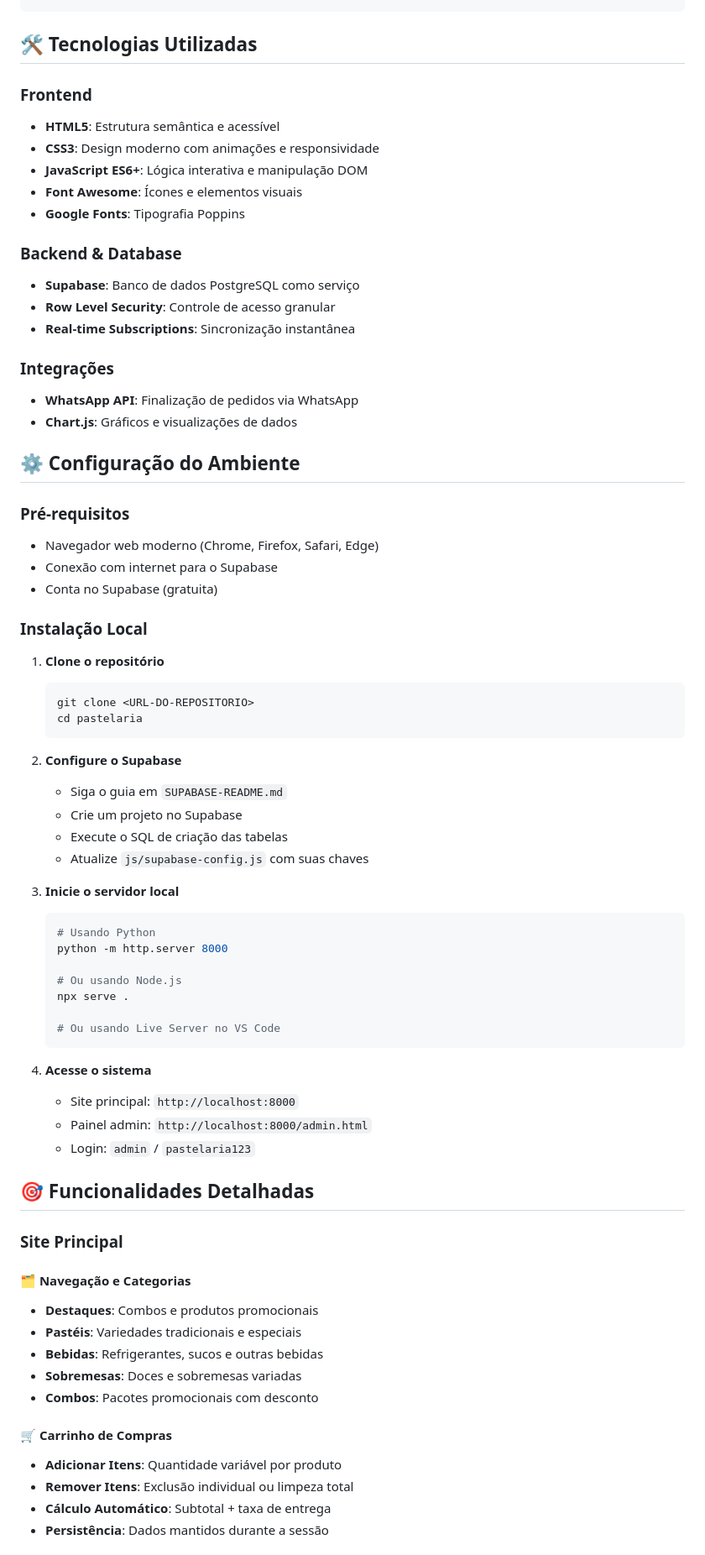
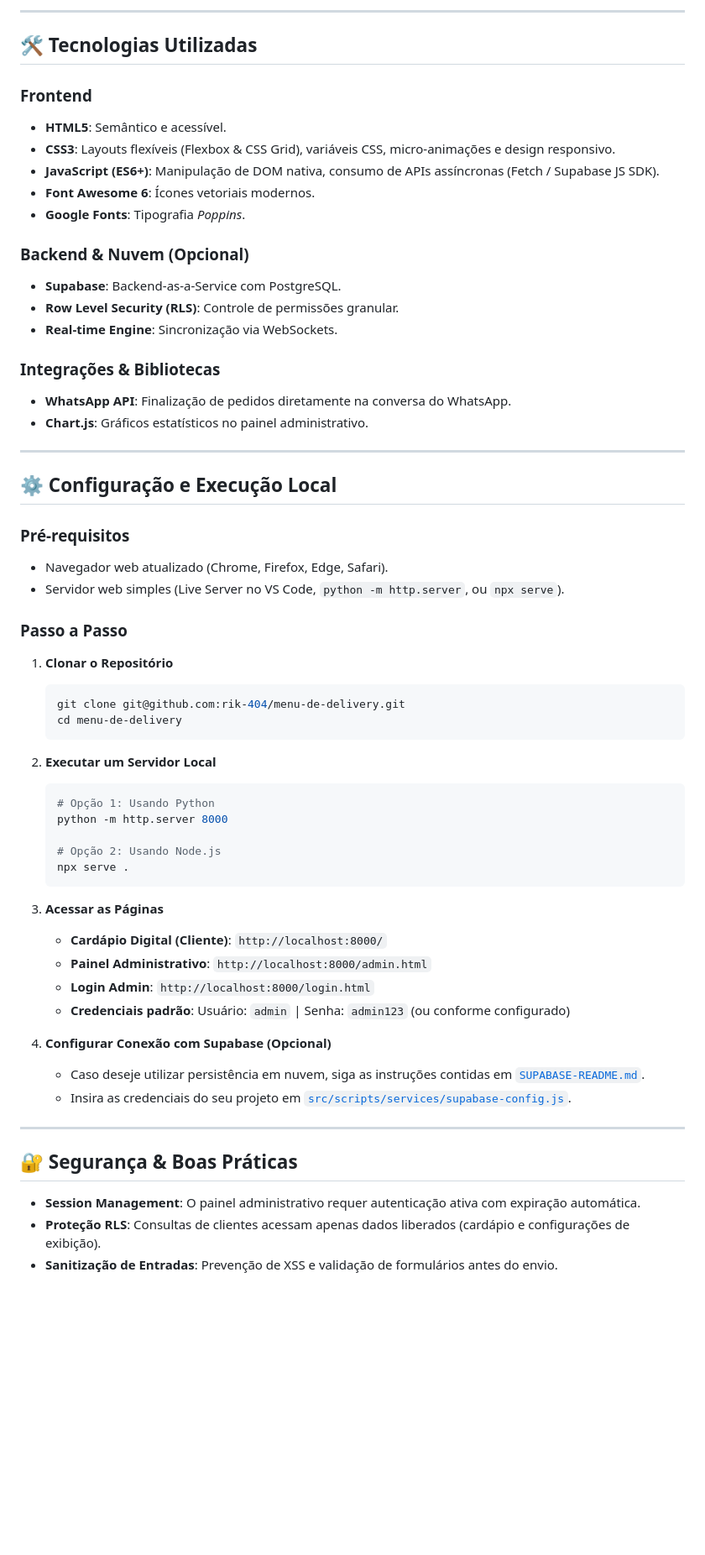
Before and after one commit to rik-404/menu-de-delivery, a Markdown page: README.md, the part around one of its changes. Shown at 84% size. Rendered like a GitHub page; blank space fills up the shorter version.

````diff
--- a/README.md
+++ b/README.md
@@ -65,74 +70,65 @@ pastelaria-sistema/
 ```
+
+---
 
 ## 🛠️ Tecnologias Utilizadas
 
 ### Frontend
-- **HTML5**: Estrutura semântica e acessível
-- **CSS3**: Design moderno com animações e responsividade
-- **JavaScript ES6+**: Lógica interativa e manipulação DOM
-- **Font Awesome**: Ícones e elementos visuais
-- **Google Fonts**: Tipografia Poppins
+- **HTML5**: Semântico e acessível.
+- **CSS3**: Layouts flexíveis (Flexbox & CSS Grid), variáveis CSS, micro-animações e design responsivo.
+- **JavaScript (ES6+)**: Manipulação de DOM nativa, consumo de APIs assíncronas (Fetch / Supabase JS SDK).
+- **Font Awesome 6**: Ícones vetoriais modernos.
+- **Google Fonts**: Tipografia *Poppins*.
 
-### Backend & Database
-- **Supabase**: Banco de dados PostgreSQL como serviço
-- **Row Level Security**: Controle de acesso granular
-- **Real-time Subscriptions**: Sincronização instantânea
+### Backend & Nuvem (Opcional)
+- **Supabase**: Backend-as-a-Service com PostgreSQL.
+- **Row Level Security (RLS)**: Controle de permissões granular.
+- **Real-time Engine**: Sincronização via WebSockets.
 
-### Integrações
-- **WhatsApp API**: Finalização de pedidos via WhatsApp
-- **Chart.js**: Gráficos e visualizações de dados
+### Integrações & Bibliotecas
+- **WhatsApp API**: Finalização de pedidos diretamente na conversa do WhatsApp.
+- **Chart.js**: Gráficos estatísticos no painel administrativo.
 
-## ⚙️ Configuração do Ambiente
+---
+
+## ⚙️ Configuração e Execução Local
 
 ### Pré-requisitos
-- Navegador web moderno (Chrome, Firefox, Safari, Edge)
-- Conexão com internet para o Supabase
-- Conta no Supabase (gratuita)
+- Navegador web atualizado (Chrome, Firefox, Edge, Safari).
+- Servidor web simples (Live Server no VS Code, `python -m http.server`, ou `npx serve`).
 
-### Instalação Local
+### Passo a Passo
 
-1. **Clone o repositório**
+1. **Clonar o Repositório**
    ```bash
-   git clone <URL-DO-REPOSITORIO>
-   cd pastelaria
+   git clone git@github.com:rik-404/menu-de-delivery.git
+   cd menu-de-delivery
    ```
 
-2. **Configure o Supabase**
-   - Siga o guia em `SUPABASE-README.md`
-   - Crie um projeto no Supabase
-   - Execute o SQL de criação das tabelas
-   - Atualize `js/supabase-config.js` com suas chaves
-
-3. **Inicie o servidor local**
+2. **Executar um Servidor Local**
    ```bash
-   # Usando Python
+   # Opção 1: Usando Python
    python -m http.server 8000
 
-   # Ou usando Node.js
+   # Opção 2: Usando Node.js
    npx serve .
-
-   # Ou usando Live Server no VS Code
    ```
 
-4. **Acesse o sistema**
-   - Site principal: `http://localhost:8000`
-   - Painel admin: `http://localhost:8000/admin.html`
-   - Login: `admin` / `pastelaria123`
+3. **Acessar as Páginas**
+   - **Cardápio Digital (Cliente)**: `http://localhost:8000/`
+   - **Painel Administrativo**: `http://localhost:8000/admin.html`
+   - **Login Admin**: `http://localhost:8000/login.html`
+   - **Credenciais padrão**: Usuário: `admin` | Senha: `admin123` (ou conforme configurado)
 
-## 🎯 Funcionalidades Detalhadas
+4. **Configurar Conexão com Supabase (Opcional)**
+   - Caso deseje utilizar persistência em nuvem, siga as instruções contidas em [`SUPABASE-README.md`](SUPABASE-README.md).
+   - Insira as credenciais do seu projeto em [`src/scripts/services/supabase-config.js`](src/scripts/services/supabase-config.js).
 
-### Site Principal
+---
 
-#### 🗂️ Navegação e Categorias
-- **Destaques**: Combos e produtos promocionais
-- **Pastéis**: Variedades tradicionais e especiais
-- **Bebidas**: Refrigerantes, sucos e outras bebidas
-- **Sobremesas**: Doces e sobremesas variadas
-- **Combos**: Pacotes promocionais com desconto
+## 🔐 Segurança & Boas Práticas
 
-#### 🛒 Carrinho de Compras
-- **Adicionar Itens**: Quantidade variável por produto
-- **Remover Itens**: Exclusão individual ou limpeza total
-- **Cálculo Automático**: Subtotal + taxa de entrega
-- **Persistência**: Dados mantidos durante a sessão
+- **Session Management**: O painel administrativo requer autenticação ativa com expiração automática.
+- **Proteção RLS**: Consultas de clientes acessam apenas dados liberados (cardápio e configurações de exibição).
+- **Sanitização de Entradas**: Prevenção de XSS e validação de formulários antes do envio.
 
````
Also changed, not shown: other parts of README.md (+55 -249 lines).
